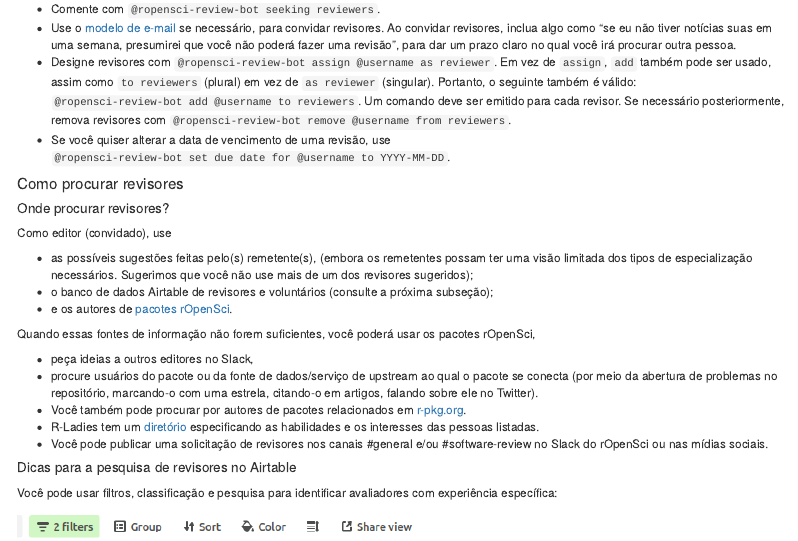
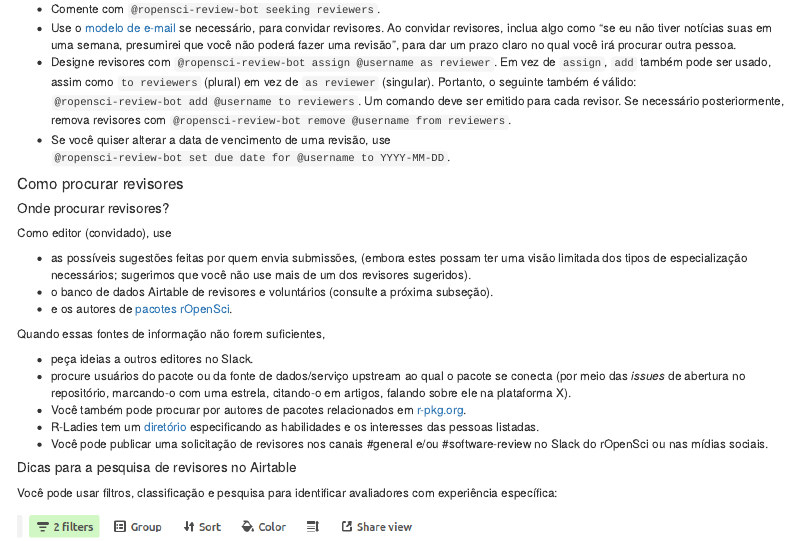
Before and after one commit to ropensci/dev_guide, an R Markdown document (softwarereview_editor.pt.Rmd): the page in a window 1100 px wide, from 1260 px down. Rendered offline with R 4.5, knitr and Pandoc, with nearby package versions.

Commit message:
R1 chunk 8.2.2.2.1

```diff
--- a/softwarereview_editor.pt.Rmd
+++ b/softwarereview_editor.pt.Rmd
@@ -60,14 +60,14 @@ Se você for um editor convidado, obrigado por ajudar! Entre em contato com o ed
 
 Como editor (convidado), use
 
-- as possíveis sugestões feitas pelo(s) remetente(s), (embora os remetentes possam ter uma visão limitada dos tipos de especialização necessários.  Sugerimos que você não use mais de um dos revisores sugeridos);
-- o banco de dados Airtable de revisores e voluntários (consulte a próxima subseção);
+- as possíveis sugestões feitas por quem envia submissões, (embora estes possam ter uma visão limitada dos tipos de especialização necessários; sugerimos que você não use mais de um dos revisores sugeridos).
+- o banco de dados Airtable de revisores e voluntários (consulte a próxima subseção).
 - e os autores de [pacotes rOpenSci](https://ropensci.org/packages/).
 
-Quando essas fontes de informação não forem suficientes, você poderá usar os pacotes rOpenSci,
+Quando essas fontes de informação não forem suficientes,
 
-- peça ideias a outros editores no Slack,
-- procure usuários do pacote ou da fonte de dados/serviço de upstream ao qual o pacote se conecta (por meio da abertura de problemas no repositório, marcando-o com uma estrela, citando-o em artigos, falando sobre ele no Twitter).
+- peça ideias a outros editores no Slack.
+- procure usuários do pacote ou da fonte de dados/serviço upstream ao qual o pacote se conecta (por meio das _issues_ de abertura no repositório, marcando-o com uma estrela, citando-o em artigos, falando sobre ele na plataforma X).
 - Você também pode procurar por autores de pacotes relacionados em [r-pkg.org](https://r-pkg.org/).
 - R-Ladies tem um [diretório](https://rladies.org/directory/) especificando as habilidades e os interesses das pessoas listadas.
 - Você pode publicar uma solicitação de revisores nos canais #general e/ou #software-review no Slack do rOpenSci ou nas mídias sociais.
```
